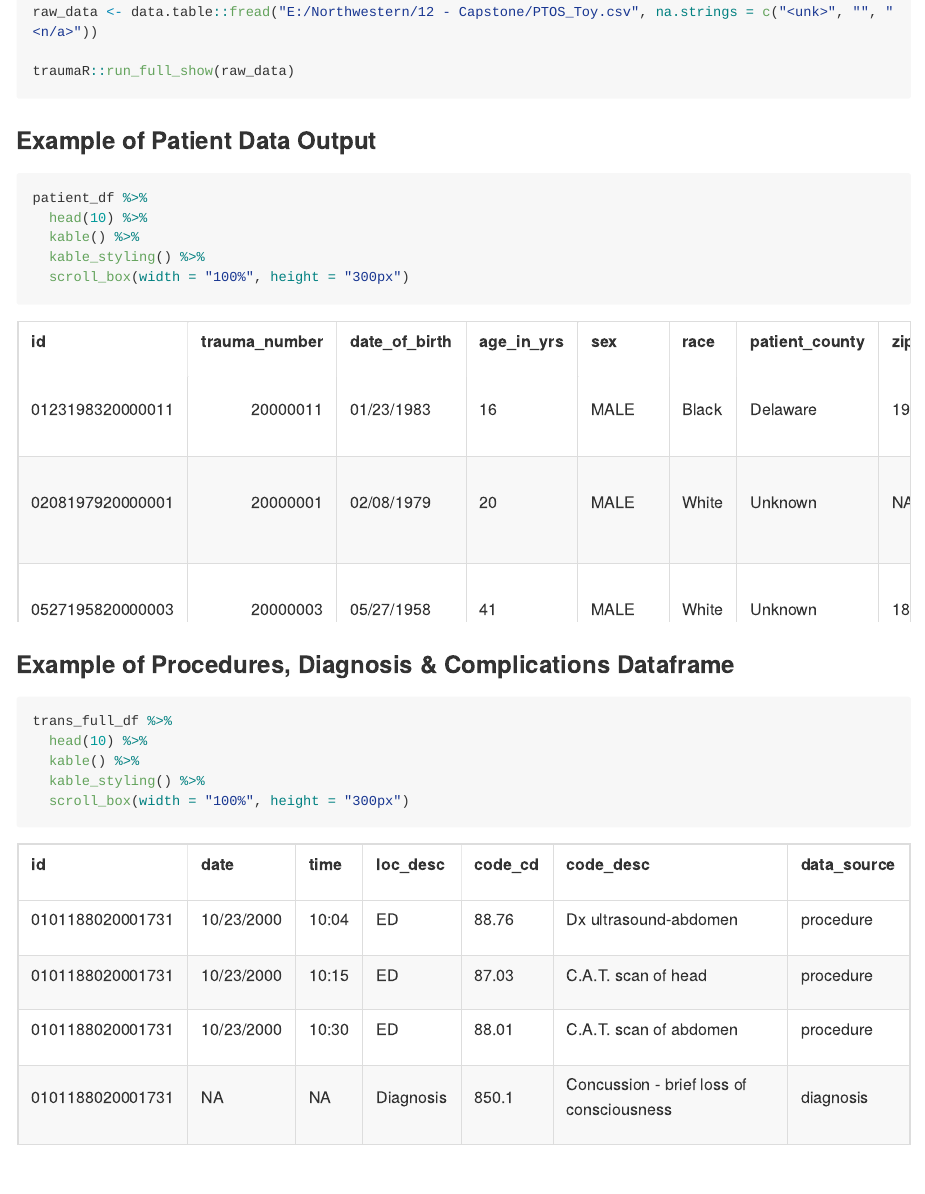
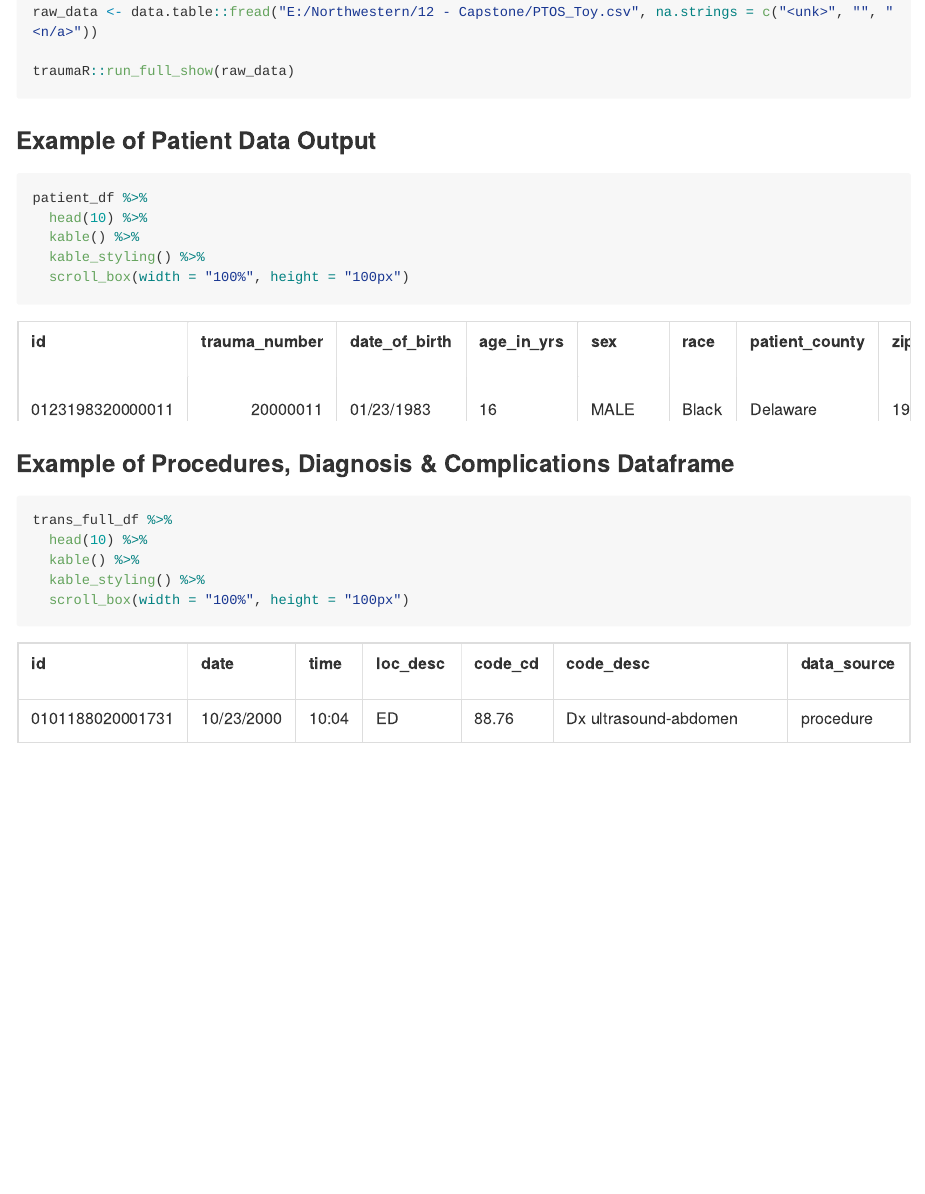
Before and after one commit to mjkarlsen/traumaR, an R Markdown document (README.Rmd): the page in a window 1100 px wide, from 640 px down. The pictures show the output file README.md that the author committed with the source, drawn offline in the style of GitHub; long lines of code are wrapped; badge pictures from the web are left out.

Commit message:
Fixing scroll bar for examples

````diff
--- a/README.Rmd
+++ b/README.Rmd
@@ -59,7 +59,7 @@ patient_df %>%
   head(10) %>%
   kable() %>%
   kable_styling() %>%
-  scroll_box(width = "100%", height = "300px")
+  scroll_box(width = "100%", height = "100px")
 ```
 
 ### Example of Procedures, Diagnosis & Complications Dataframe
@@ -69,5 +69,5 @@ trans_full_df %>%
   head(10) %>%
   kable() %>%
   kable_styling() %>%
-  scroll_box(width = "100%", height = "300px")
+  scroll_box(width = "100%", height = "100px")
 ```
````
Also changed, not shown: README.md.
